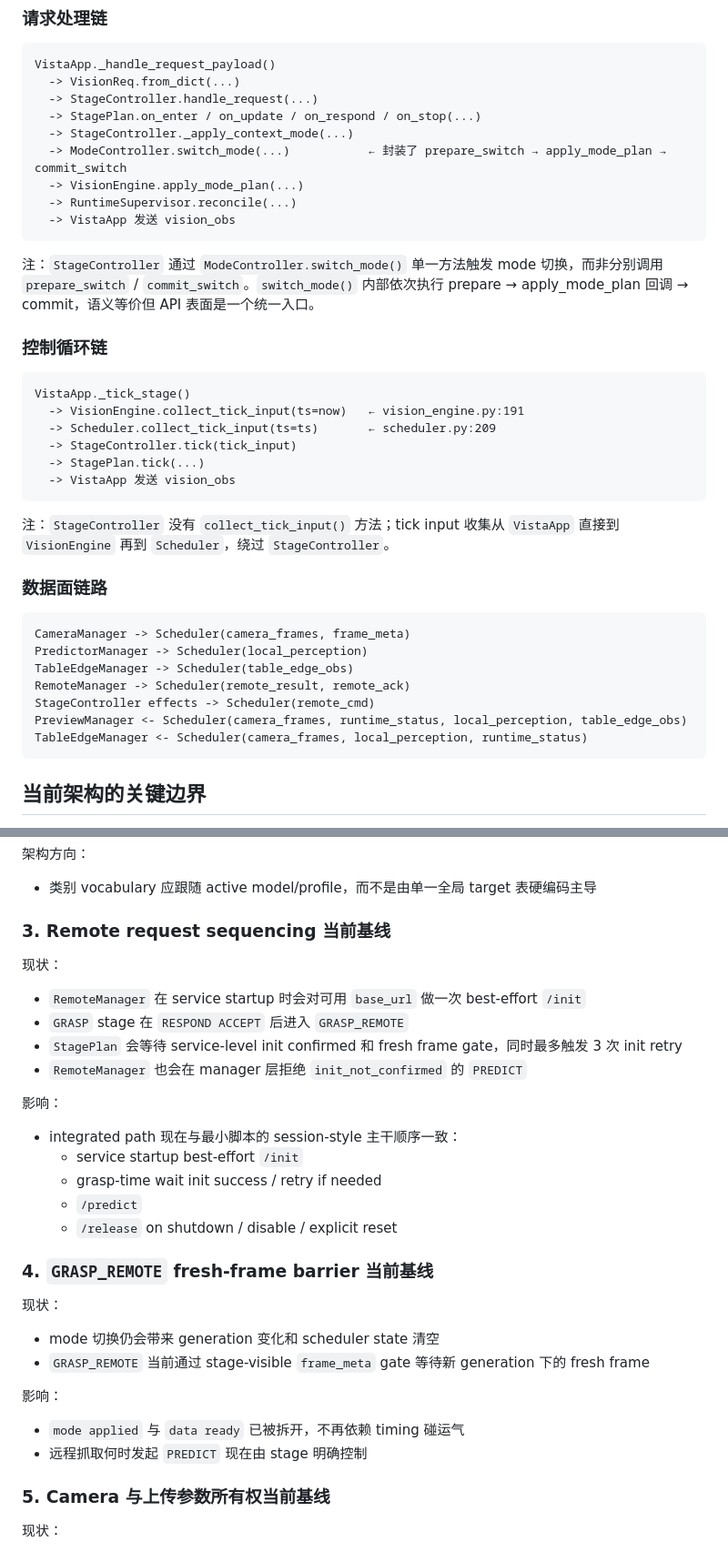
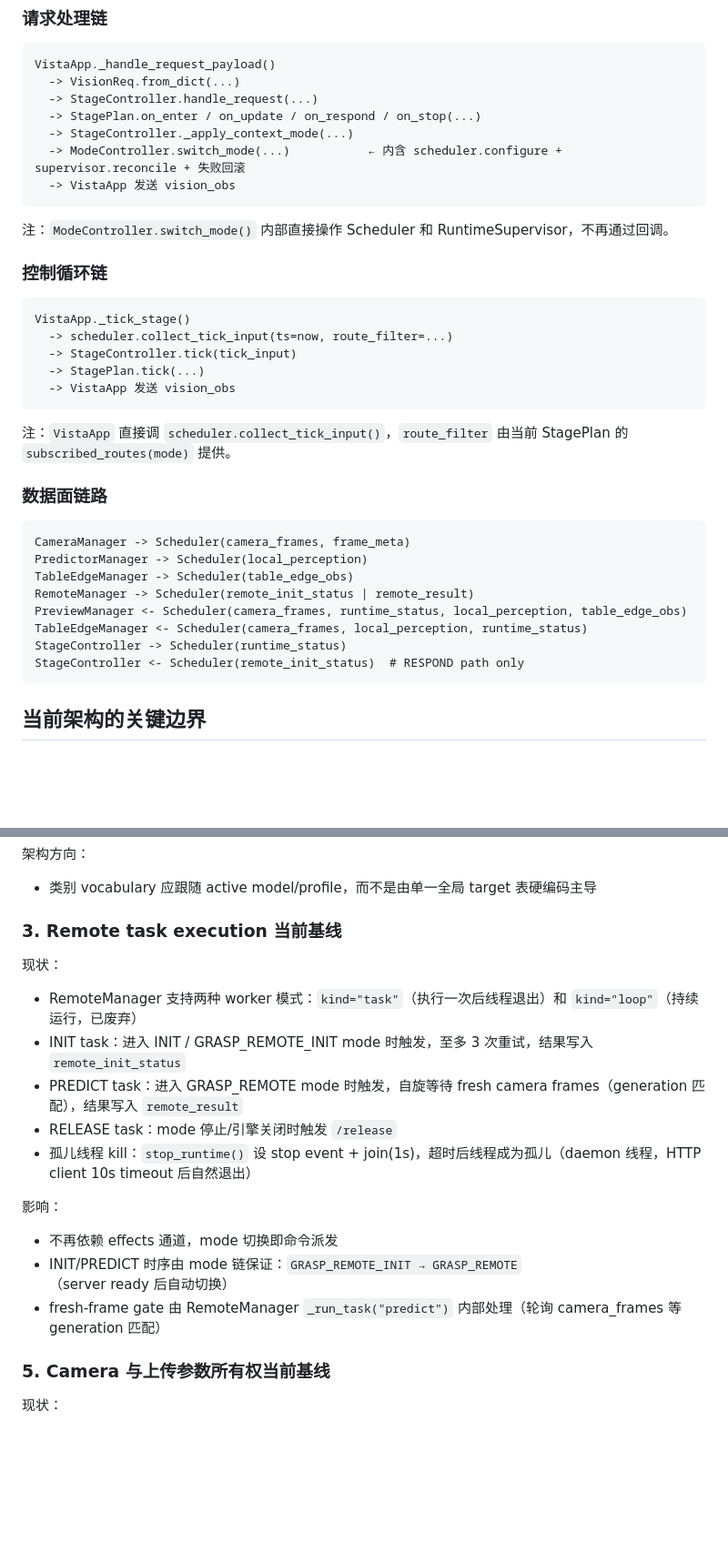
Before and after one commit to Eternal-Raiden-Ying/embedded_com, a Markdown page: VISTA/ARCHITECTURE.md, 2 parts joined by grey strips. Shown at 91% size. Drawn GitHub-style; blank space fills up the shorter version.

````diff
--- a/VISTA/ARCHITECTURE.md
+++ b/VISTA/ARCHITECTURE.md
@@ -239,26 +235,23 @@ VistaApp._handle_request_payload()
   -> StageController.handle_request(...)
   -> StagePlan.on_enter / on_update / on_respond / on_stop(...)
   -> StageController._apply_context_mode(...)
-  -> ModeController.switch_mode(...)           ← 封装了 prepare_switch → apply_mode_plan → commit_switch
-  -> VisionEngine.apply_mode_plan(...)
-  -> RuntimeSupervisor.reconcile(...)
+  -> ModeController.switch_mode(...)           ← 内含 scheduler.configure + supervisor.reconcile + 失败回滚
   -> VistaApp 发送 vision_obs
 ```
 
-注：`StageController` 通过 `ModeController.switch_mode()` 单一方法触发 mode 切换，而非分别调用 `prepare_switch` / `commit_switch`。`switch_mode()` 内部依次执行 prepare → apply_mode_plan 回调 → commit，语义等价但 API 表面是一个统一入口。
+注：`ModeController.switch_mode()` 内部直接操作 Scheduler 和 RuntimeSupervisor，不再通过回调。
 
 ### 控制循环链
 
 ```text
 VistaApp._tick_stage()
-  -> VisionEngine.collect_tick_input(ts=now)   ← vision_engine.py:191
-  -> Scheduler.collect_tick_input(ts=ts)       ← scheduler.py:209
+  -> scheduler.collect_tick_input(ts=now, route_filter=...)
   -> StageController.tick(tick_input)
   -> StagePlan.tick(...)
   -> VistaApp 发送 vision_obs
 ```
 
-注：`StageController` 没有 `collect_tick_input()` 方法；tick input 收集从 `VistaApp` 直接到 `VisionEngine` 再到 `Scheduler`，绕过 `StageController`。
+注：`VistaApp` 直接调 `scheduler.collect_tick_input()`，`route_filter` 由当前 StagePlan 的 `subscribed_routes(mode)` 提供。
 
 ### 数据面链路
 
@@ -266,10 +259,11 @@ VistaApp._tick_stage()
 CameraManager -> Scheduler(camera_frames, frame_meta)
 PredictorManager -> Scheduler(local_perception)
 TableEdgeManager -> Scheduler(table_edge_obs)
-RemoteManager -> Scheduler(remote_result, remote_ack)
-StageController effects -> Scheduler(remote_cmd)
+RemoteManager -> Scheduler(remote_init_status | remote_result)
 PreviewManager <- Scheduler(camera_frames, runtime_status, local_perception, table_edge_obs)
 TableEdgeManager <- Scheduler(camera_frames, local_perception, runtime_status)
+StageController -> Scheduler(runtime_status)
+StageController <- Scheduler(remote_init_status)  # RESPOND path only
 ```
 
 ## 当前架构的关键边界
@@ -317,34 +311,21 @@ TableEdgeManager <- Scheduler(camera_frames, local_perception, runtime_status)
 
 - 类别 vocabulary 应跟随 active model/profile，而不是由单一全局 target 表硬编码主导
 
-### 3. Remote request sequencing 当前基线
+### 3. Remote task execution 当前基线
 
 现状：
 
-- `RemoteManager` 在 service startup 时会对可用 `base_url` 做一次 best-effort `/init`
-- `GRASP` stage 在 `RESPOND ACCEPT` 后进入 `GRASP_REMOTE`
-- `StagePlan` 会等待 service-level init confirmed 和 fresh frame gate，同时最多触发 3 次 init retry
-- `RemoteManager` 也会在 manager 层拒绝 `init_not_confirmed` 的 `PREDICT`
+- RemoteManager 支持两种 worker 模式：`kind="task"`（执行一次后线程退出）和 `kind="loop"`（持续运行，已废弃）
+- INIT task：进入 INIT / GRASP_REMOTE_INIT mode 时触发，至多 3 次重试，结果写入 `remote_init_status`
+- PREDICT task：进入 GRASP_REMOTE mode 时触发，自旋等待 fresh camera frames（generation 匹配），结果写入 `remote_result`
+- RELEASE task：mode 停止/引擎关闭时触发 `/release`
+- 孤儿线程 kill：`stop_runtime()` 设 stop event + join(1s)，超时后线程成为孤儿（daemon 线程，HTTP client 10s timeout 后自然退出）
 
 影响：
 
-- integrated path 现在与最小脚本的 session-style 主干顺序一致：
-  - service startup best-effort `/init`
-  - grasp-time wait init success / retry if needed
-  - `/predict`
-  - `/release` on shutdown / disable / explicit reset
-
-### 4. `GRASP_REMOTE` fresh-frame barrier 当前基线
-
-现状：
-
-- mode 切换仍会带来 generation 变化和 scheduler state 清空
-- `GRASP_REMOTE` 当前通过 stage-visible `frame_meta` gate 等待新 generation 下的 fresh frame
-
-影响：
-
-- `mode applied` 与 `data ready` 已被拆开，不再依赖 timing 碰运气
-- 远程抓取何时发起 `PREDICT` 现在由 stage 明确控制
+- 不再依赖 effects 通道，mode 切换即命令派发
+- INIT/PREDICT 时序由 mode 链保证：`GRASP_REMOTE_INIT → GRASP_REMOTE`（server ready 后自动切换）
+- fresh-frame gate 由 RemoteManager `_run_task("predict")` 内部处理（轮询 camera_frames 等 generation 匹配）
 
 ### 5. Camera 与上传参数所有权当前基线
 
````
Also changed, not shown: other parts of VISTA/ARCHITECTURE.md (+60 -59 lines).
